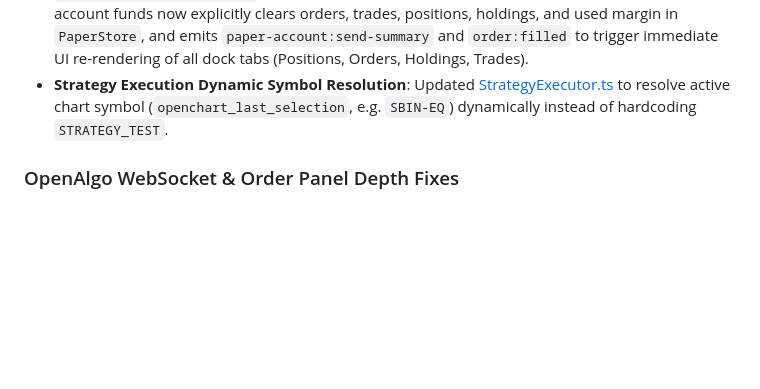
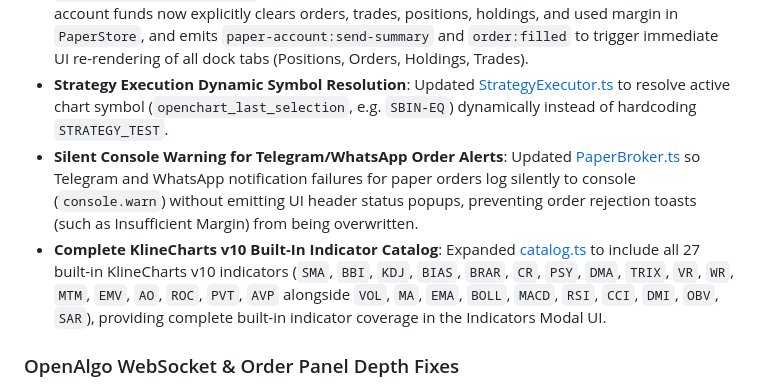
Before and after one commit to trading4sight/trade, a Markdown page: README.md, the part around the change. Drawn GitHub-style; blank space fills up the shorter version.

```diff
--- a/README.md
+++ b/README.md
@@ -10,6 +10,8 @@
 - **Shoonya Finvasia Brokerage Charge Template**: Added `'shoonya'` template preset (`Flat ₹5 / 0.03% / Delivery ₹0`) to [types.ts](src/paper/types.ts), [marginHelper.ts](src/utils/marginHelper.ts), and [AccountManager.ts](src/ui/AccountManager.ts). Implemented Shoonya's zero brokerage rules for Equity Delivery (`CNC`), capped ₹5 / 0.03% for Intraday (`MIS`) & Futures, flat ₹5 for Options, and exact NSE exchange charges (0.03503% options premium / 0.0030699% equity) with zero clearing member markup.
 - **Paper Account Reset Event Alignment**: Added event alias listeners (`paper-account:reset` and `paper-account:reset-funds`) in [PaperBroker.ts](src/paper/PaperBroker.ts) and updated [AccountManager.ts](src/ui/AccountManager.ts). Resetting account funds now explicitly clears orders, trades, positions, holdings, and used margin in `PaperStore`, and emits `paper-account:send-summary` and `order:filled` to trigger immediate UI re-rendering of all dock tabs (Positions, Orders, Holdings, Trades).
 - **Strategy Execution Dynamic Symbol Resolution**: Updated [StrategyExecutor.ts](src/scripting/runtime/StrategyExecutor.ts) to resolve active chart symbol (`openchart_last_selection`, e.g. `SBIN-EQ`) dynamically instead of hardcoding `STRATEGY_TEST`.
+- **Silent Console Warning for Telegram/WhatsApp Order Alerts**: Updated [PaperBroker.ts](src/paper/PaperBroker.ts) so Telegram and WhatsApp notification failures for paper orders log silently to console (`console.warn`) without emitting UI header status popups, preventing order rejection toasts (such as Insufficient Margin) from being overwritten.
+- **Complete KlineCharts v10 Built-In Indicator Catalog**: Expanded [catalog.ts](src/indicators/catalog.ts) to include all 27 built-in KlineCharts v10 indicators (`SMA`, `BBI`, `KDJ`, `BIAS`, `BRAR`, `CR`, `PSY`, `DMA`, `TRIX`, `VR`, `WR`, `MTM`, `EMV`, `AO`, `ROC`, `PVT`, `AVP` alongside `VOL`, `MA`, `EMA`, `BOLL`, `MACD`, `RSI`, `CCI`, `DMI`, `OBV`, `SAR`), providing complete built-in indicator coverage in the Indicators Modal UI.
 
 ### OpenAlgo WebSocket & Order Panel Depth Fixes
 - **WebSocket Subscription RefCount Leak Fix**: Added `updateDepth()` method to [wsClient.ts](src/openalgo/wsClient.ts) and updated `resubscribeDepth()` in [OrderPanel.ts](src/ui/OrderPanel.ts). Reconfiguring market depth settings via DOM pills (`Auto`, `5D`, `20D`, `50D`) now updates target depth and sends WebSocket frames to OpenAlgo without redundantly incrementing subscription `refCount`.
```
